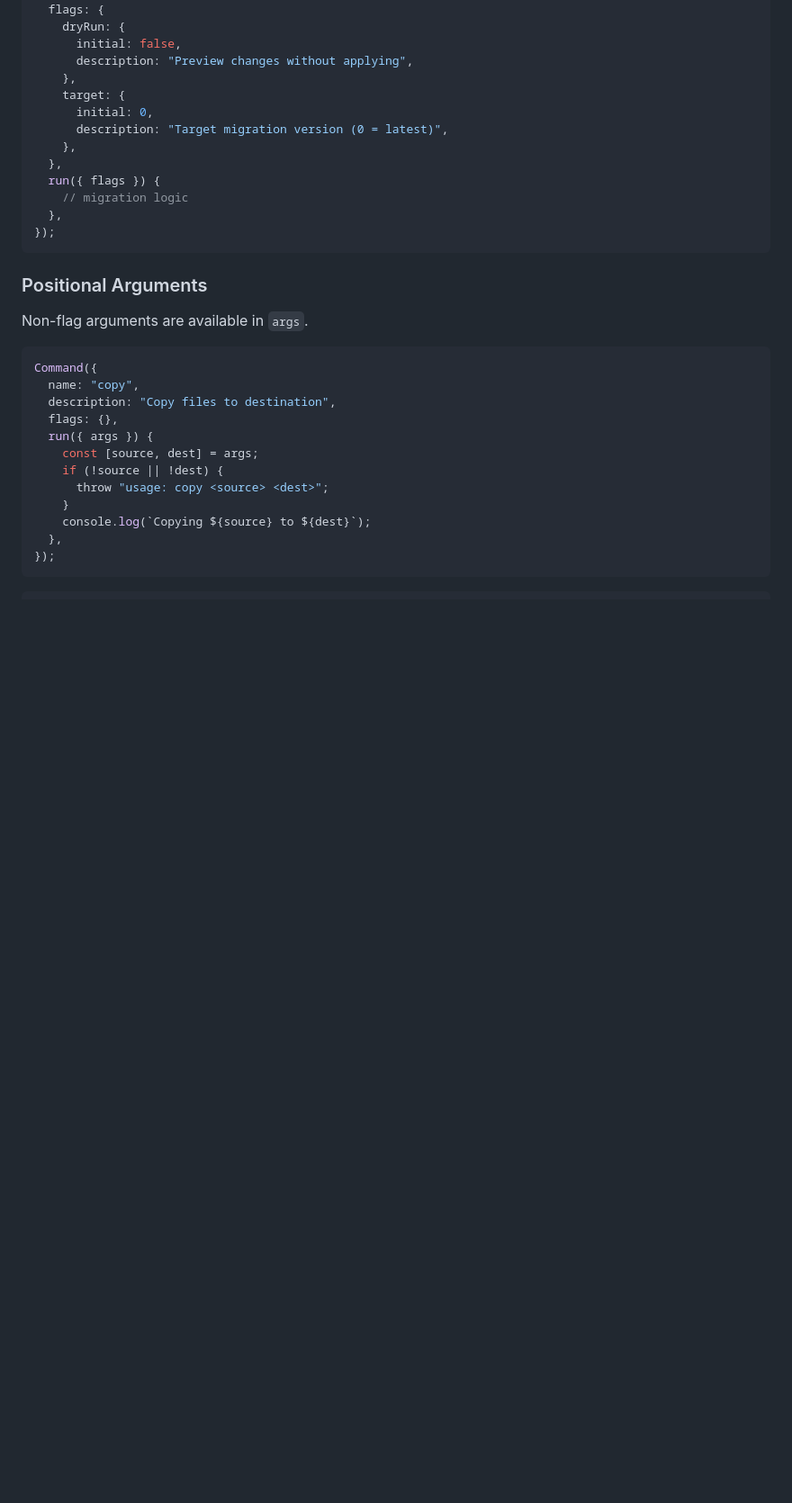
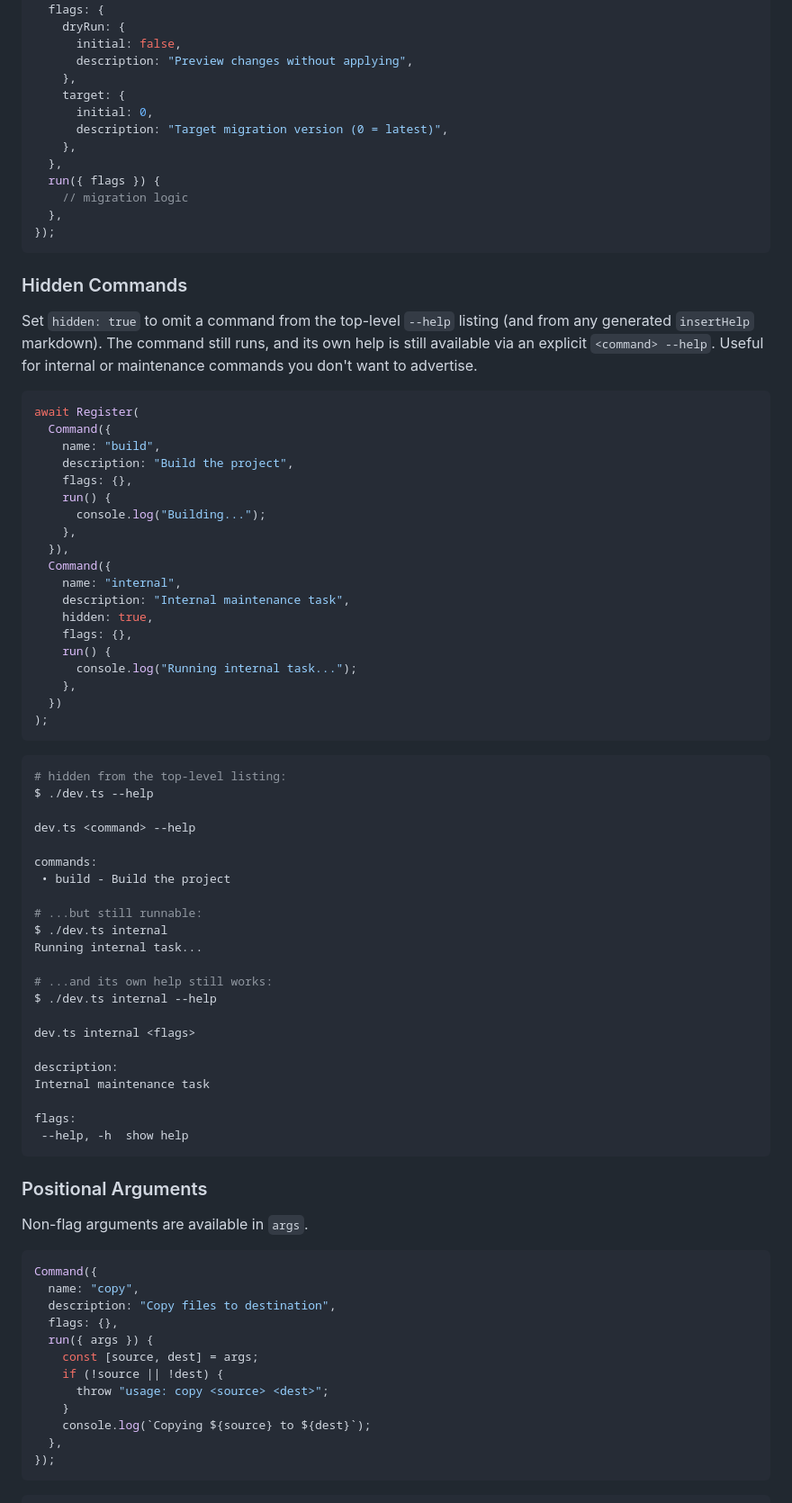
Before and after one commit to jpillora/take, a Markdown page: README.md, the part around the change. Shown at 90% size. GitHub-like rendering; blank space fills up the shorter version.

Commit message:
docs: document hidden command option in README
Co-Authored-By: Claude Opus 4.8 <noreply@anthropic.com>

````diff
--- a/README.md
+++ b/README.md
@@ -194,6 +194,60 @@ Examples:
 });
 ```
 
+### Hidden Commands
+
+Set `hidden: true` to omit a command from the top-level `--help` listing (and
+from any generated `insertHelp` markdown). The command still runs, and its own
+help is still available via an explicit `<command> --help`. Useful for internal
+or maintenance commands you don't want to advertise.
+
+```typescript
+await Register(
+  Command({
+    name: "build",
+    description: "Build the project",
+    flags: {},
+    run() {
+      console.log("Building...");
+    },
+  }),
+  Command({
+    name: "internal",
+    description: "Internal maintenance task",
+    hidden: true,
+    flags: {},
+    run() {
+      console.log("Running internal task...");
+    },
+  })
+);
+```
+
+```bash
+# hidden from the top-level listing:
+$ ./dev.ts --help
+
+dev.ts <command> --help
+
+commands:
+ • build - Build the project
+
+# ...but still runnable:
+$ ./dev.ts internal
+Running internal task...
+
+# ...and its own help still works:
+$ ./dev.ts internal --help
+
+dev.ts internal <flags>
+
+description:
+Internal maintenance task
+
+flags:
+ --help, -h  show help
+```
+
 ### Positional Arguments
 
 Non-flag arguments are available in `args`.
````
